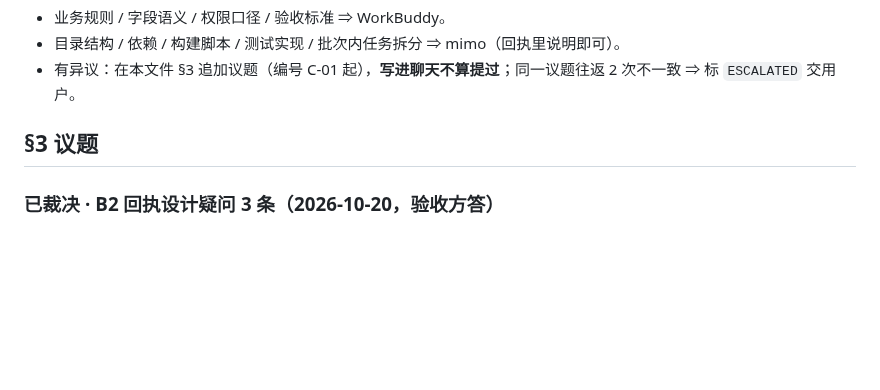
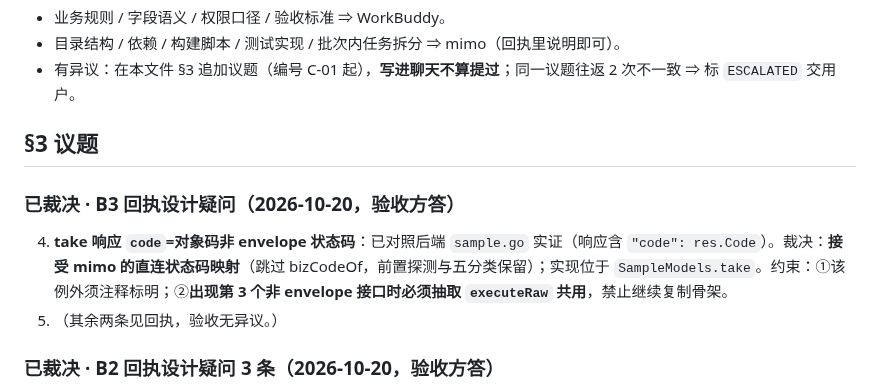
Before and after one commit to chadhao/jx-lab-trace-app, a Markdown page: COLLAB.md, the part around the change. Rendered like a GitHub page; blank space fills up the shorter version.

Commit message:
[WorkBuddy] B3 设计疑问裁决：take 非 envelope 接口例外接受（对照后端 sample.go 实证），约束抽取 executeRaw 的触发条件

```diff
--- a/COLLAB.md
+++ b/COLLAB.md
@@ -34,6 +34,10 @@
 
 ## §3 议题
 
+### 已裁决 · B3 回执设计疑问（2026-10-20，验收方答）
+4. **take 响应 `code`=对象码非 envelope 状态码**：已对照后端 `sample.go` 实证（响应含 `"code": res.Code`）。裁决：**接受 mimo 的直连状态码映射**（跳过 bizCodeOf，前置探测与五分类保留）；实现位于 `SampleModels.take`。约束：①该例外须注释标明；②**出现第 3 个非 envelope 接口时必须抽取 `executeRaw` 共用**，禁止继续复制骨架。
+5. （其余两条见回执，验收无异议。）
+
 ### 已裁决 · B2 回执设计疑问 3 条（2026-10-20，验收方答）
 1. 综合运营部电话：维持占位 `0730-xxxxxxx`，**真实号码由项目方提供后全局替换**（拦截页拨号上线前必须落实）。
 2. `/api/me` 无 `permissions[]`：接受口径——未分配角色按 `roles` 为空判定；已在 `MeRepository` 注释固化。
```
